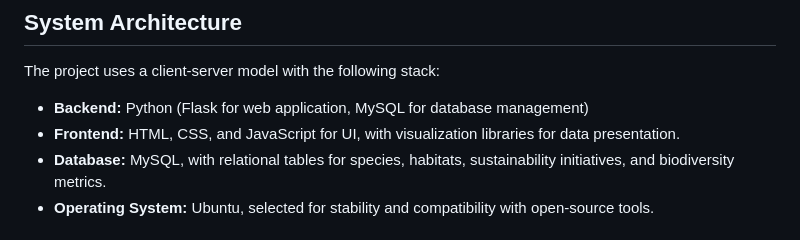
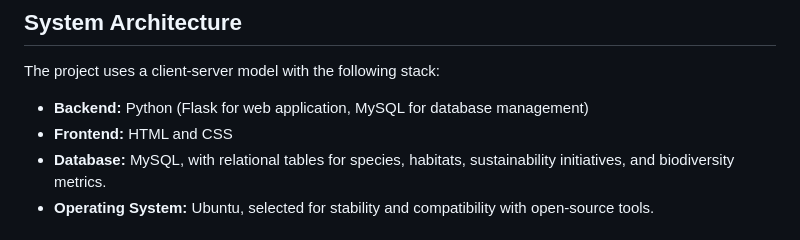
Before and after one commit to namita-ach/BiodiversiTeehee, a Markdown page: README.md, the part around the change. GitHub-like rendering.

```diff
--- a/README.md
+++ b/README.md
@@ -41,7 +41,7 @@ The **Biodiversity Tracking Database** is a comprehensive tool designed to aid r
 ## System Architecture
 The project uses a client-server model with the following stack:
 - **Backend:** Python (Flask for web application, MySQL for database management)
-- **Frontend:** HTML, CSS, and JavaScript for UI, with visualization libraries for data presentation.
+- **Frontend:** HTML and CSS
 - **Database:** MySQL, with relational tables for species, habitats, sustainability initiatives, and biodiversity metrics.
 - **Operating System:** Ubuntu, selected for stability and compatibility with open-source tools.
 
```
